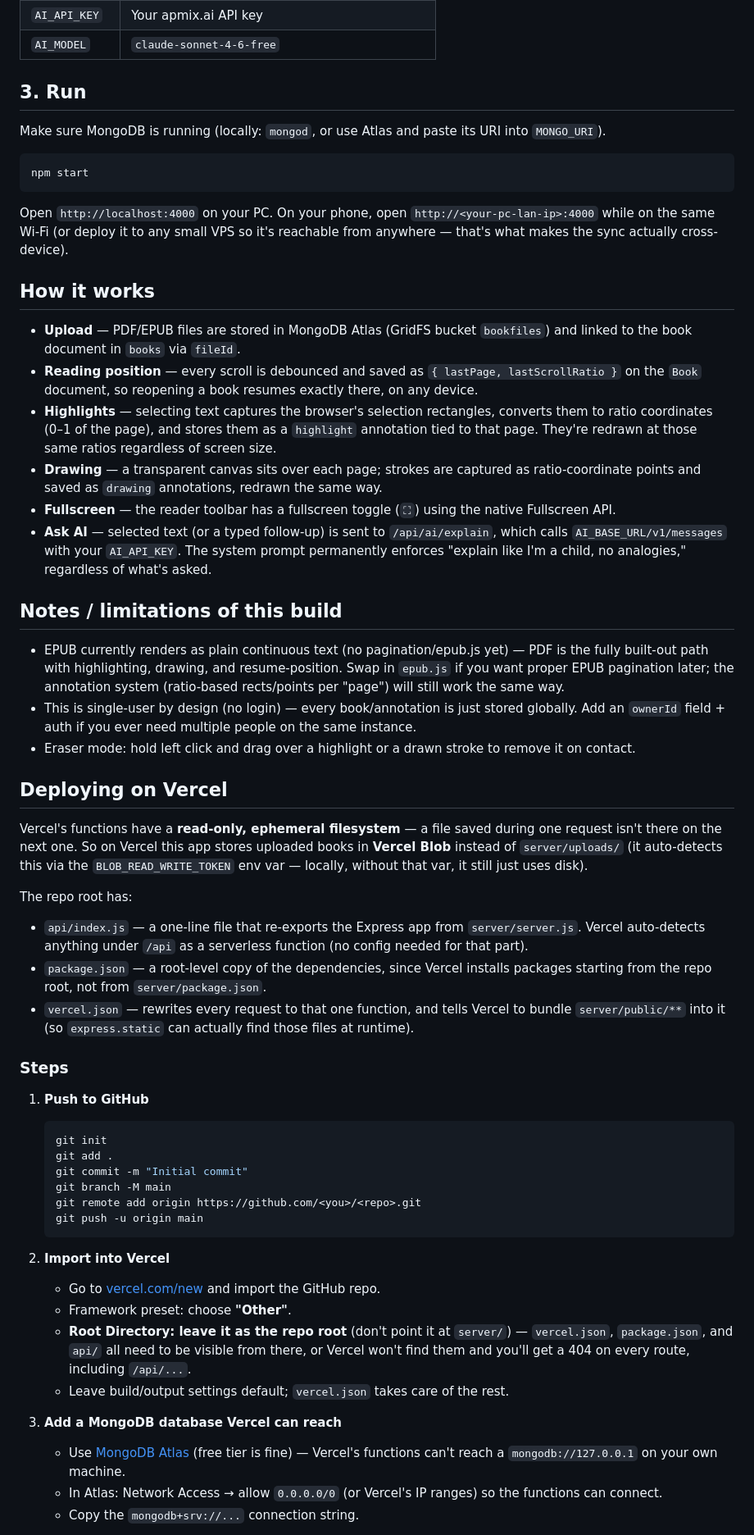
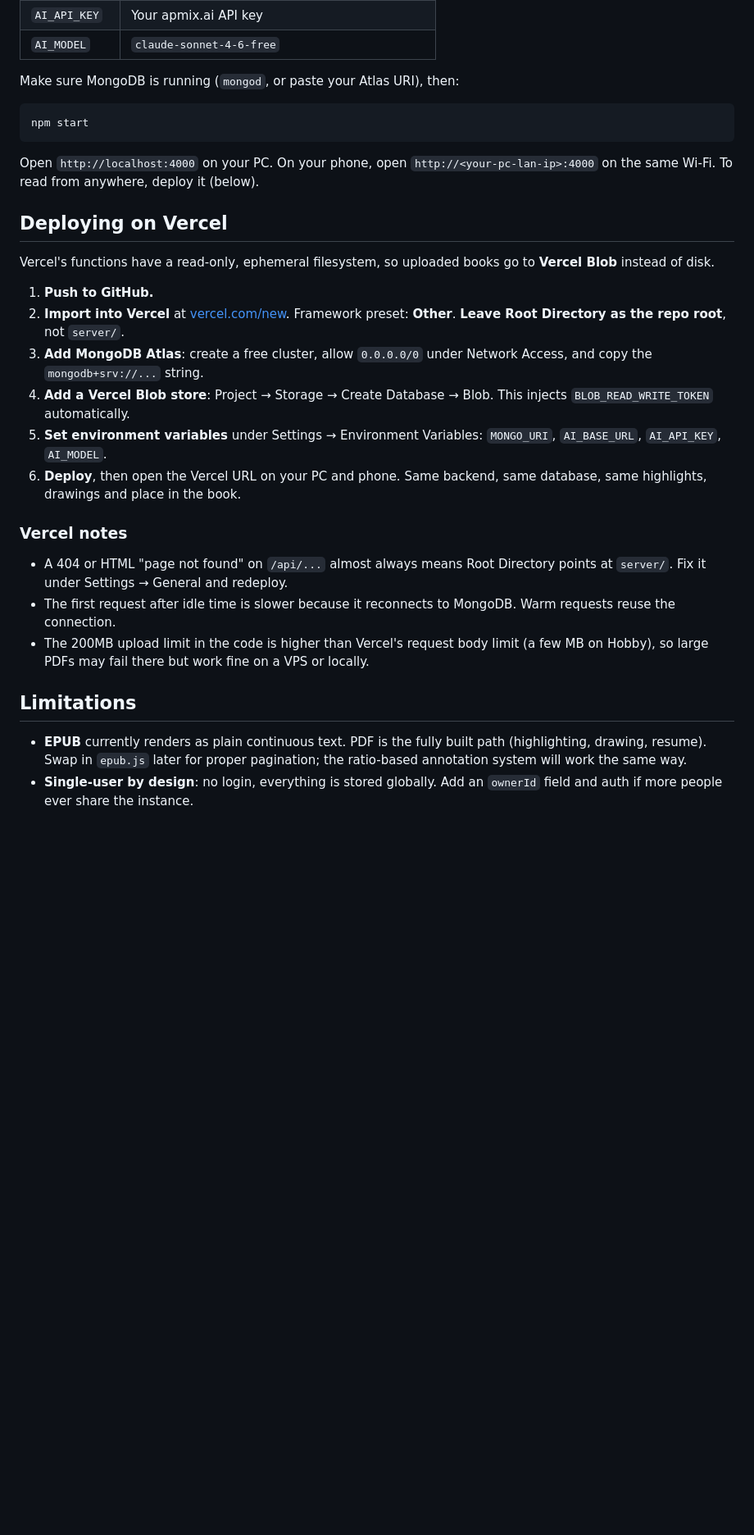
Before and after one commit to BaraaMohamed2311/book-reader, a Markdown page: README.md, the part around one of its changes. Shown at 82% size. GitHub-like rendering; blank space fills up the shorter version.

Commit message:
Revise README for improved clarity and structure
Updated the README to enhance clarity, add features, and improve structure.

````diff
--- a/README.md
+++ b/README.md
@@ -30,81 +136,33 @@ Then edit `.env`:
 | `AI_API_KEY` | Your apmix.ai API key |
 | `AI_MODEL` | `claude-sonnet-4-6-free` |
 
-## 3. Run
-
-Make sure MongoDB is running (locally: `mongod`, or use Atlas and paste its URI into `MONGO_URI`).
+Make sure MongoDB is running (`mongod`, or paste your Atlas URI), then:
 
 ```bash
 npm start
 ```
 
-Open `http://localhost:4000` on your PC. On your phone, open `http://<your-pc-lan-ip>:4000`
-while on the same Wi-Fi (or deploy it to any small VPS so it's reachable from anywhere —
-that's what makes the sync actually cross-device).
-
-## How it works
-
-- **Upload** — PDF/EPUB files are stored in MongoDB Atlas (GridFS bucket `bookfiles`) and linked to the book document in `books` via `fileId`.
-- **Reading position** — every scroll is debounced and saved as `{ lastPage, lastScrollRatio }` on the
-  `Book` document, so reopening a book resumes exactly there, on any device.
-- **Highlights** — selecting text captures the browser's selection rectangles, converts them to
-  ratio coordinates (0–1 of the page), and stores them as a `highlight` annotation tied to that page.
-  They're redrawn at those same ratios regardless of screen size.
-- **Drawing** — a transparent canvas sits over each page; strokes are captured as ratio-coordinate
-  points and saved as `drawing` annotations, redrawn the same way.
-- **Fullscreen** — the reader toolbar has a fullscreen toggle (`⛶`) using the native Fullscreen API.
-- **Ask AI** — selected text (or a typed follow-up) is sent to `/api/ai/explain`, which calls
-  `AI_BASE_URL/v1/messages` with your `AI_API_KEY`. The system prompt permanently enforces
-  "explain like I'm a child, no analogies," regardless of what's asked.
-
-## Notes / limitations of this build
-
-- EPUB currently renders as plain continuous text (no pagination/epub.js yet) — PDF is the fully
-  built-out path with highlighting, drawing, and resume-position. Swap in `epub.js` if you want
-  proper EPUB pagination later; the annotation system (ratio-based rects/points per "page") will
-  still work the same way.
-- This is single-user by design (no login) — every book/annotation is just stored globally. Add
-  an `ownerId` field + auth if you ever need multiple people on the same instance.
-- Eraser mode: hold left click and drag over a highlight or a drawn stroke to remove it on contact.
+Open `http://localhost:4000` on your PC. On your phone, open `http://<your-pc-lan-ip>:4000` on the same Wi-Fi. To read from anywhere, deploy it (below).
 
 ## Deploying on Vercel
 
-Vercel's functions have a **read-only, ephemeral filesystem** — a file saved during one
-request isn't there on the next one. So on Vercel this app stores uploaded books in
-**Vercel Blob** instead of `server/uploads/` (it auto-detects this via the
-`BLOB_READ_WRITE_TOKEN` env var — locally, without that var, it still just uses disk).
+Vercel's functions have a read-only, ephemeral filesystem, so uploaded books go to **Vercel Blob** instead of disk.
 
-The repo root has:
-- `api/index.js` — a one-line file that re-exports the Express app from `server/server.js`.
-  Vercel auto-detects anything under `/api` as a serverless function (no config needed for that part).
-- `package.json` — a root-level copy of the dependencies, since Vercel installs packages
-  starting from the repo root, not from `server/package.json`.
-- `vercel.json` — rewrites every request to that one function, and tells Vercel to bundle
-  `server/public/**` into it (so `express.static` can actually find those files at runtime).
+1. **Push to GitHub.**
+2. **Import into Vercel** at [vercel.com/new](https://vercel.com/new). Framework preset: **Other**. **Leave Root Directory as the repo root**, not `server/`.
+3. **Add MongoDB Atlas**: create a free cluster, allow `0.0.0.0/0` under Network Access, and copy the `mongodb+srv://...` string.
+4. **Add a Vercel Blob store**: Project → Storage → Create Database → Blob. This injects `BLOB_READ_WRITE_TOKEN` automatically.
+5. **Set environment variables** under Settings → Environment Variables: `MONGO_URI`, `AI_BASE_URL`, `AI_API_KEY`, `AI_MODEL`.
+6. **Deploy**, then open the Vercel URL on your PC and phone. Same backend, same database, same highlights, drawings and place in the book.
 
-### Steps
+### Vercel notes
 
-1. **Push to GitHub**
-   ```bash
-   git init
-   git add .
-   git commit -m "Initial commit"
-   git branch -M main
-   git remote add origin https://github.com/<you>/<repo>.git
-   git push -u origin main
-   ```
+- A 404 or HTML "page not found" on `/api/...` almost always means Root Directory points at `server/`. Fix it under Settings → General and redeploy.
+- The first request after idle time is slower because it reconnects to MongoDB. Warm requests reuse the connection.
+- The 200MB upload limit in the code is higher than Vercel's request body limit (a few MB on Hobby), so large PDFs may fail there but work fine on a VPS or locally.
 
-2. **Import into Vercel**
-   - Go to [vercel.com/new](https://vercel.com/new) and import the GitHub repo.
-   - Framework preset: choose **"Other"**.
-   - **Root Directory: leave it as the repo root** (don't point it at `server/`) — `vercel.json`,
-     `package.json`, and `api/` all need to be visible from there, or Vercel won't find them and
-     you'll get a 404 on every route, including `/api/...`.
-   - Leave build/output settings default; `vercel.json` takes care of the rest.
+## Limitations
 
-3. **Add a MongoDB database Vercel can reach**
-   - Use [MongoDB Atlas](https://www.mongodb.com/cloud/atlas) (free tier is fine) — Vercel's
-     functions can't reach a `mongodb://127.0.0.1` on your own machine.
-   - In Atlas: Network Access → allow `0.0.0.0/0` (or Vercel's IP ranges) so the functions can connect.
-   - Copy the `mongodb+srv://...` connection string.
+- **EPUB** currently renders as plain continuous text. PDF is the fully built path (highlighting, drawing, resume). Swap in `epub.js` later for proper pagination; the ratio-based annotation system will work the same way.
+- **Single-user by design**: no login, everything is stored globally. Add an `ownerId` field and auth if more people ever share the instance.
 
````
Also changed, not shown: other parts of README.md (+125 -77 lines).
